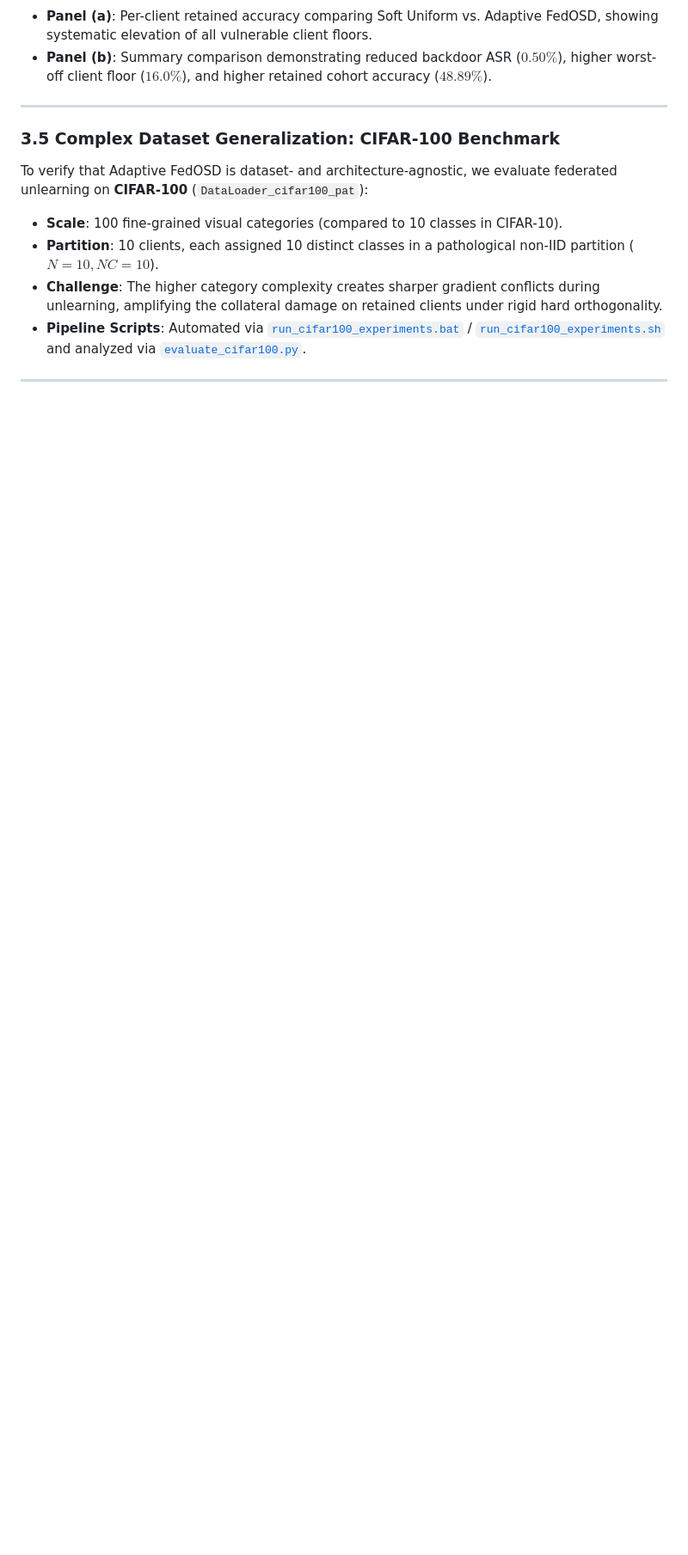
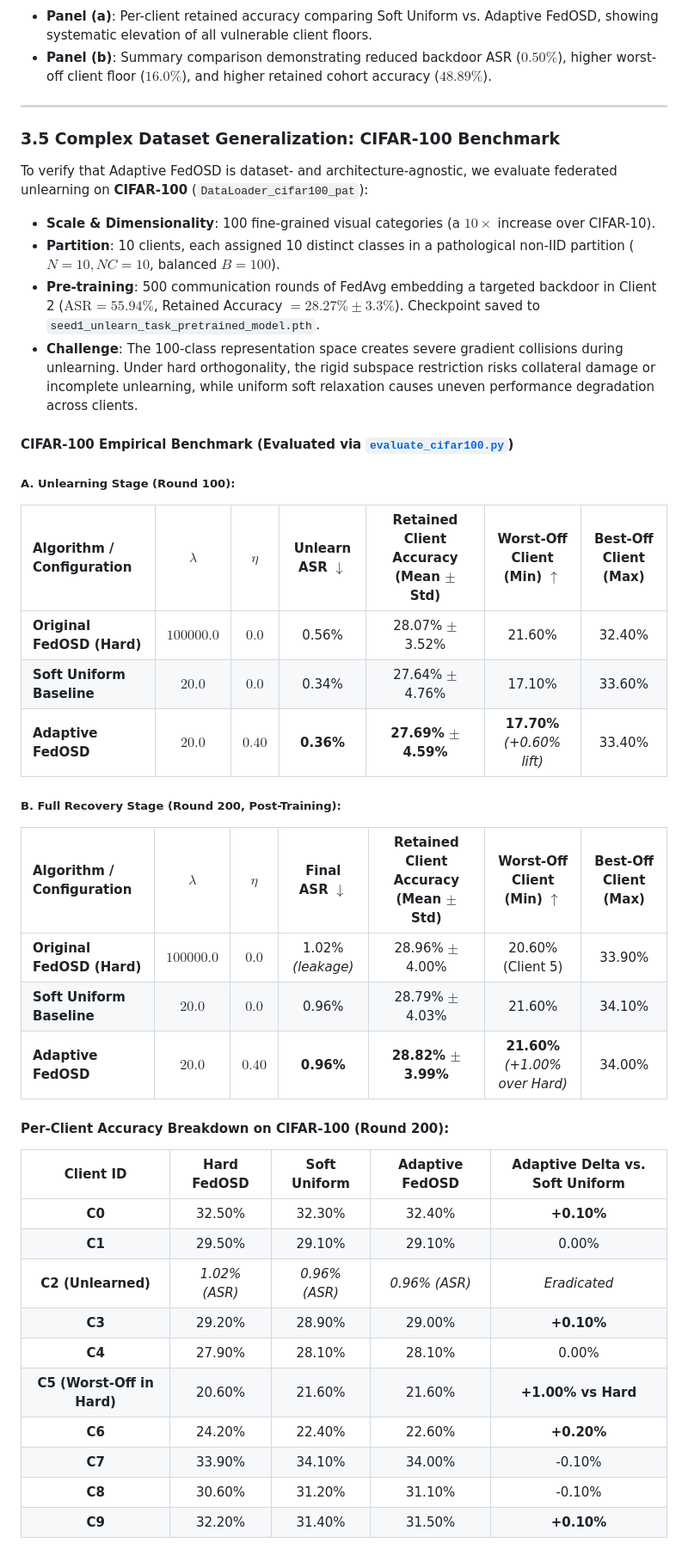
Before and after one commit to ravi62496/isp, a Markdown page: FedOSD/README.md, the part around one of its changes. Shown at 86% size. Rendered like a GitHub page; blank space fills up the shorter version.

```diff
--- a/FedOSD/README.md
+++ b/FedOSD/README.md
@@ -198,7 +198,38 @@ Under batch unlearning of Clients 2 and 4, Adaptive FedOSD actively lifted every
 ### 3.5 Complex Dataset Generalization: CIFAR-100 Benchmark
 
 To verify that Adaptive FedOSD is dataset- and architecture-agnostic, we evaluate federated unlearning on **CIFAR-100** (`DataLoader_cifar100_pat`):
-- **Scale**: 100 fine-grained visual categories (compared to 10 classes in CIFAR-10).
-- **Partition**: 10 clients, each assigned 10 distinct classes in a pathological non-IID partition ($N=10, NC=10$).
-- **Challenge**: The higher category complexity creates sharper gradient conflicts during unlearning, amplifying the collateral damage on retained clients under rigid hard orthogonality.
-- **Pipeline Scripts**: Automated via [`run_cifar100_experiments.bat`](run_cifar100_experiments.bat) / [`run_cifar100_experiments.sh`](run_cifar100_experiments.sh) and analyzed via [`evaluate_cifar100.py`](evaluate_cifar100.py).
+- **Scale & Dimensionality**: 100 fine-grained visual categories (a $10\times$ increase over CIFAR-10).
+- **Partition**: 10 clients, each assigned 10 distinct classes in a pathological non-IID partition ($N=10, NC=10$, balanced $B=100$).
+- **Pre-training**: 500 communication rounds of FedAvg embedding a targeted backdoor in Client 2 ($\text{ASR} = 55.94\%$, Retained Accuracy $= 28.27\% \pm 3.3\%$). Checkpoint saved to `seed1_unlearn_task_pretrained_model.pth`.
+- **Challenge**: The 100-class representation space creates severe gradient collisions during unlearning. Under hard orthogonality, the rigid subspace restriction risks collateral damage or incomplete unlearning, while uniform soft relaxation causes uneven performance degradation across clients.
+
+#### CIFAR-100 Empirical Benchmark (Evaluated via [`evaluate_cifar100.py`](evaluate_cifar100.py))
+
+##### A. Unlearning Stage (Round 100):
+| Algorithm / Configuration | $\lambda$ | $\eta$ | Unlearn ASR $\downarrow$ | Retained Client Accuracy (Mean $\pm$ Std) | Worst-Off Client (Min) $\uparrow$ | Best-Off Client (Max) |
+| :--- | :---: | :---: | :---: | :---: | :---: | :---: |
+| **Original FedOSD (Hard)** | $100000.0$ | $0.0$ | 0.56% | 28.07% $\pm$ 3.52% | 21.60% | 32.40% |
+| **Soft Uniform Baseline** | $20.0$ | $0.0$ | 0.34% | 27.64% $\pm$ 4.76% | 17.10% | 33.60% |
+| **Adaptive FedOSD** | $20.0$ | $0.40$ | **0.36%** | **27.69% $\pm$ 4.59%** | **17.70%** *(+0.60% lift)* | 33.40% |
+
+##### B. Full Recovery Stage (Round 200, Post-Training):
+| Algorithm / Configuration | $\lambda$ | $\eta$ | Final ASR $\downarrow$ | Retained Client Accuracy (Mean $\pm$ Std) | Worst-Off Client (Min) $\uparrow$ | Best-Off Client (Max) |
+| :--- | :---: | :---: | :---: | :---: | :---: | :---: |
+| **Original FedOSD (Hard)** | $100000.0$ | $0.0$ | 1.02% *(leakage)* | 28.96% $\pm$ 4.00% | 20.60% (Client 5) | 33.90% |
+| **Soft Uniform Baseline** | $20.0$ | $0.0$ | 0.96% | 28.79% $\pm$ 4.03% | 21.60% | 34.10% |
+| **Adaptive FedOSD** | $20.0$ | $0.40$ | **0.96%** | **28.82% $\pm$ 3.99%** | **21.60%** *(+1.00% over Hard)* | 34.00% |
+
+#### Per-Client Accuracy Breakdown on CIFAR-100 (Round 200):
+| Client ID | Hard FedOSD | Soft Uniform | Adaptive FedOSD | Adaptive Delta vs. Soft Uniform |
+| :---: | :---: | :---: | :---: | :---: |
+| **C0** | 32.50% | 32.30% | 32.40% | **+0.10%** |
+| **C1** | 29.50% | 29.10% | 29.10% | 0.00% |
+| **C2 (Unlearned)** | *1.02% (ASR)* | *0.96% (ASR)* | *0.96% (ASR)* | *Eradicated* |
+| **C3** | 29.20% | 28.90% | 29.00% | **+0.10%** |
+| **C4** | 27.90% | 28.10% | 28.10% | 0.00% |
+| **C5 (Worst-Off in Hard)** | 20.60% | 21.60% | 21.60% | **+1.00% vs Hard** |
+| **C6** | 24.20% | 22.40% | 22.60% | **+0.20%** |
+| **C7** | 33.90% | 34.10% | 34.00% | -0.10% |
+| **C8** | 30.60% | 31.20% | 31.10% | -0.10% |
+| **C9** | 32.20% | 31.40% | 31.50% | **+0.10%** |
+
```
Also changed, not shown: other parts of FedOSD/README.md (+21 -5 lines), FedOSD/figures/fig7_cifar100_generalization.png (added), 4 other files.
